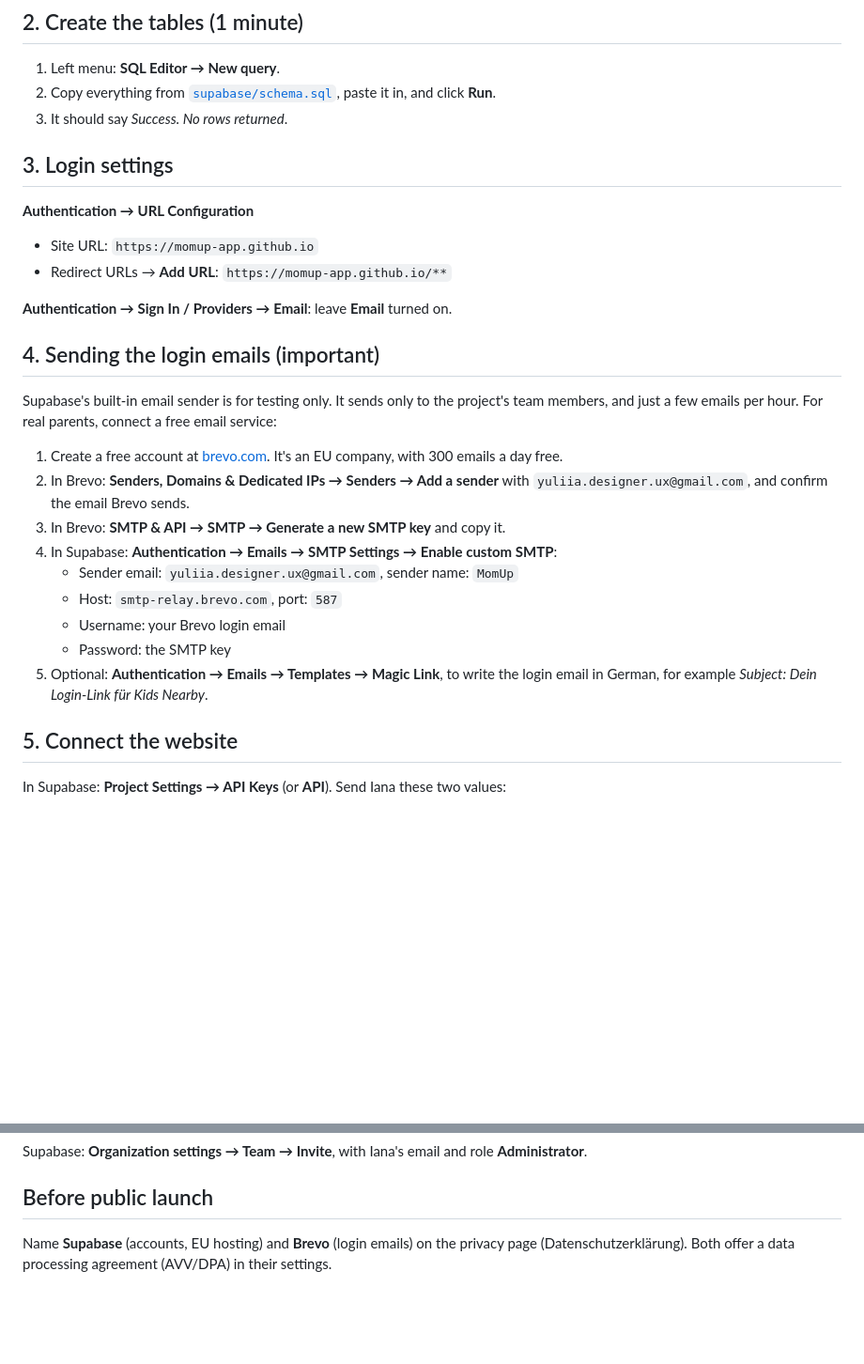
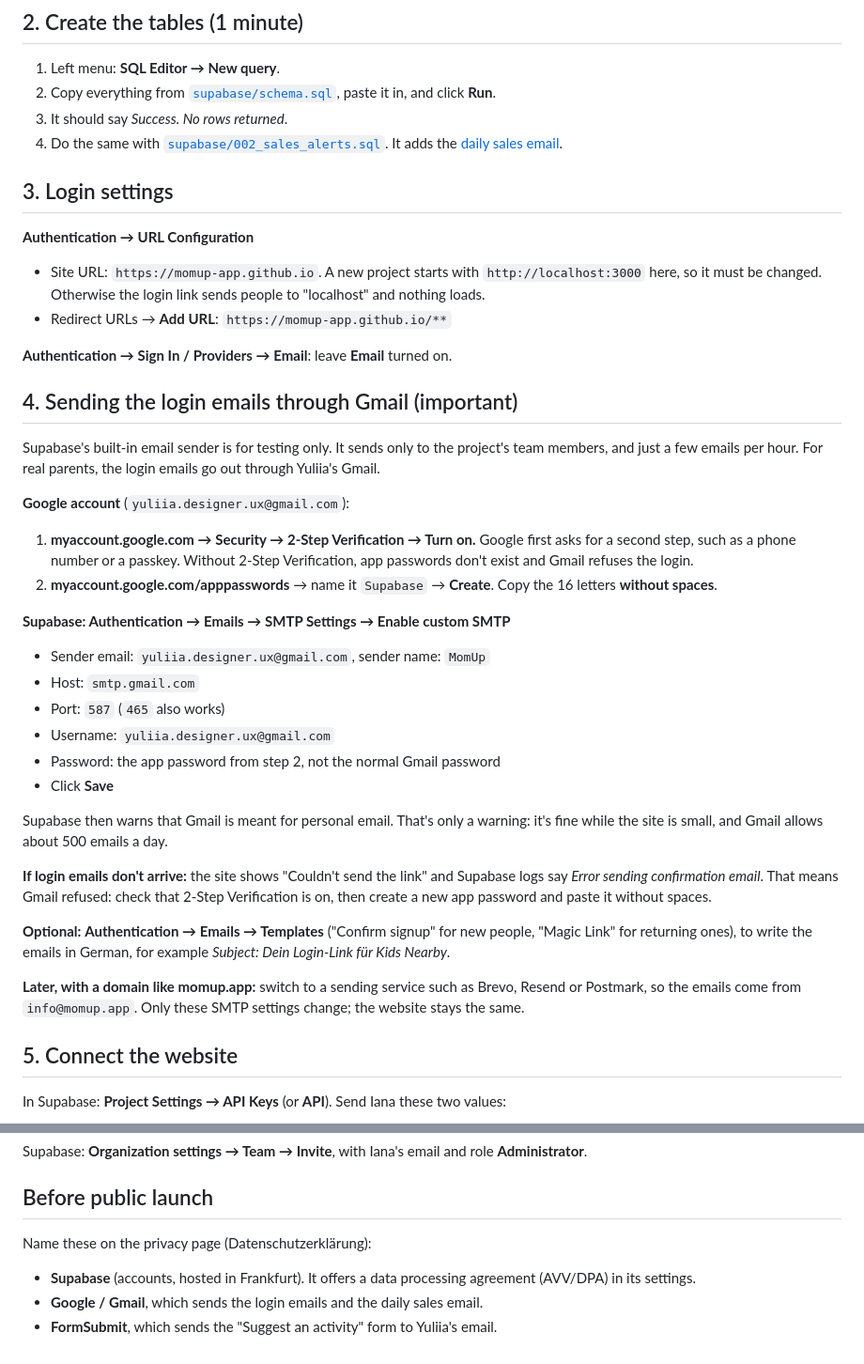
Before and after one commit to momup-app/momup-app.github.io, a Markdown page: docs/accounts-setup.md, 2 parts joined by grey strips. Shown at 94% size. Rendered like a GitHub page; blank space fills up the shorter version.

Commit message:
Accounts guide: Gmail instead of Brevo for login emails
Documents the setup we used (2-Step Verification, app password,
smtp.gmail.com), the localhost:3000 Site URL default, the 002 SQL file,
and which services to name on the privacy page.

Co-Authored-By: Claude Opus 5.5 <noreply@anthropic.com>

```diff
--- a/docs/accounts-setup.md
+++ b/docs/accounts-setup.md
@@ -19,29 +19,42 @@ What's stored, all in the EU (Frankfurt): the email address, an optional name, t
 1. Left menu: **SQL Editor → New query**.
 2. Copy everything from [`supabase/schema.sql`](../supabase/schema.sql), paste it in, and click **Run**.
 3. It should say *Success. No rows returned*.
+4. Do the same with [`supabase/002_sales_alerts.sql`](../supabase/002_sales_alerts.sql). It adds the [daily sales email](sales-alerts.md).
 
 ## 3. Login settings
 
 **Authentication → URL Configuration**
 
-- Site URL: `https://momup-app.github.io`
+- Site URL: `https://momup-app.github.io`. A new project starts with `http://localhost:3000` here, so it must be changed. Otherwise the login link sends people to "localhost" and nothing loads.
 - Redirect URLs → **Add URL**: `https://momup-app.github.io/**`
 
 **Authentication → Sign In / Providers → Email**: leave **Email** turned on.
 
-## 4. Sending the login emails (important)
+## 4. Sending the login emails through Gmail (important)
 
-Supabase's built-in email sender is for testing only. It sends only to the project's team members, and just a few emails per hour. For real parents, connect a free email service:
+Supabase's built-in email sender is for testing only. It sends only to the project's team members, and just a few emails per hour. For real parents, the login emails go out through Yuliia's Gmail.
 
-1. Create a free account at [brevo.com](https://www.brevo.com). It's an EU company, with 300 emails a day free.
-2. In Brevo: **Senders, Domains & Dedicated IPs → Senders → Add a sender** with `yuliia.designer.ux@gmail.com`, and confirm the email Brevo sends.
-3. In Brevo: **SMTP & API → SMTP → Generate a new SMTP key** and copy it.
-4. In Supabase: **Authentication → Emails → SMTP Settings → Enable custom SMTP**:
-   - Sender email: `yuliia.designer.ux@gmail.com`, sender name: `MomUp`
-   - Host: `smtp-relay.brevo.com`, port: `587`
-   - Username: your Brevo login email
-   - Password: the SMTP key
-5. Optional: **Authentication → Emails → Templates → Magic Link**, to write the login email in German, for example *Subject: Dein Login-Link für Kids Nearby*.
+**Google account** (`yuliia.designer.ux@gmail.com`):
+
+1. **myaccount.google.com → Security → 2-Step Verification → Turn on.** Google first asks for a second step, such as a phone number or a passkey. Without 2-Step Verification, app passwords don't exist and Gmail refuses the login.
+2. **myaccount.google.com/apppasswords** → name it `Supabase` → **Create**. Copy the 16 letters **without spaces**.
+
+**Supabase: Authentication → Emails → SMTP Settings → Enable custom SMTP**
+
+- Sender email: `yuliia.designer.ux@gmail.com`, sender name: `MomUp`
+- Host: `smtp.gmail.com`
+- Port: `587` (`465` also works)
+- Username: `yuliia.designer.ux@gmail.com`
+- Password: the app password from step 2, not the normal Gmail password
+- Click **Save**
+
+Supabase then warns that Gmail is meant for personal email. That's only a warning: it's fine while the site is small, and Gmail allows about 500 emails a day.
+
+**If login emails don't arrive:** the site shows "Couldn't send the link" and Supabase logs say *Error sending confirmation email*. That means Gmail refused: check that 2-Step Verification is on, then create a new app password and paste it without spaces.
+
+**Optional:** **Authentication → Emails → Templates** ("Confirm signup" for new people, "Magic Link" for returning ones), to write the emails in German, for example *Subject: Dein Login-Link für Kids Nearby*.
+
+**Later, with a domain like momup.app:** switch to a sending service such as Brevo, Resend or Postmark, so the emails come from `info@momup.app`. Only these SMTP settings change; the website stays the same.
 
 ## 5. Connect the website
 
@@ -60,4 +73,8 @@ Supabase: **Organization settings → Team → Invite**, with Iana's email and r
 
 ## Before public launch
 
-Name **Supabase** (accounts, EU hosting) and **Brevo** (login emails) on the privacy page (Datenschutzerklärung). Both offer a data processing agreement (AVV/DPA) in their settings.
+Name these on the privacy page (Datenschutzerklärung):
+
+- **Supabase** (accounts, hosted in Frankfurt). It offers a data processing agreement (AVV/DPA) in its settings.
+- **Google / Gmail**, which sends the login emails and the daily sales email.
+- **FormSubmit**, which sends the "Suggest an activity" form to Yuliia's email.
```
